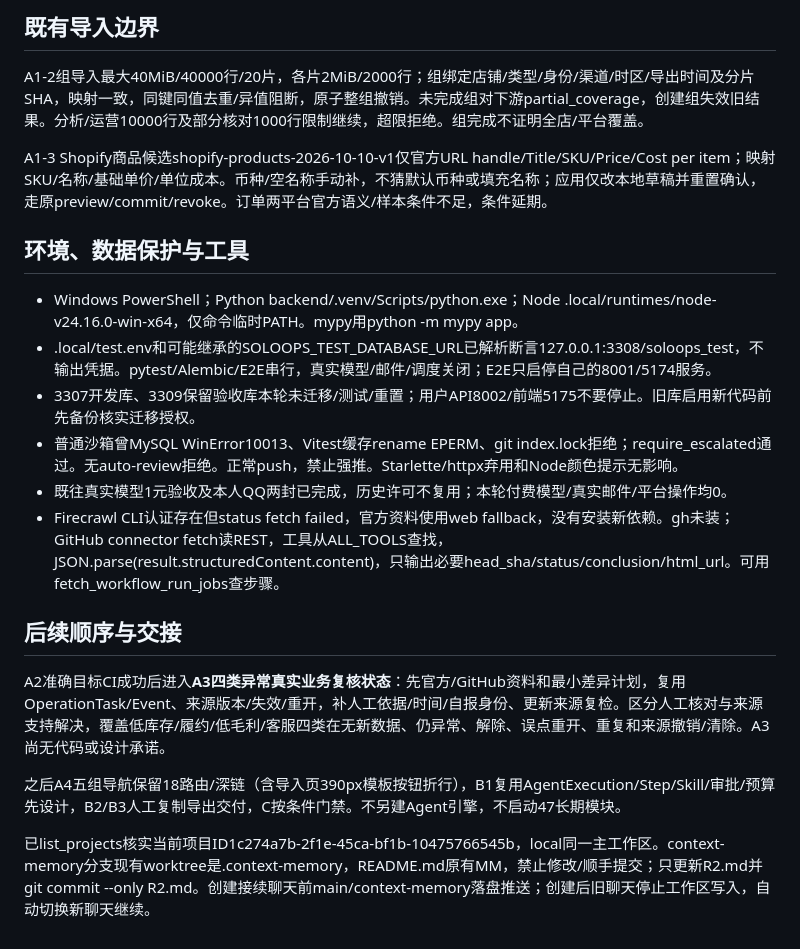
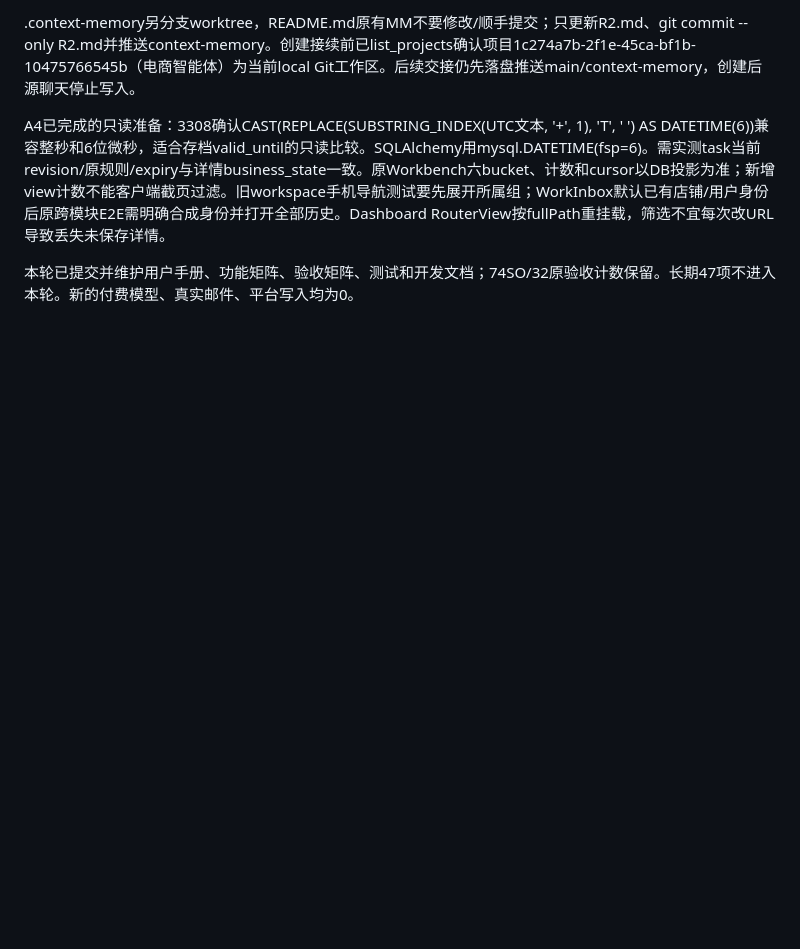
Before and after one commit to Changxin-YR/AI-E-commerce-Agent, a Markdown page: R2.md, the part around one of its changes. Drawn GitHub-style; blank space fills up the shorter version.

```diff
--- a/R2.md
+++ b/R2.md
@@ -41,23 +22,7 @@
 
-## 既有导入边界
+.context-memory另分支worktree，README.md原有MM不要修改/顺手提交；只更新R2.md、git commit --only R2.md并推送context-memory。创建接续前已list_projects确认项目1c274a7b-2f1e-45ca-bf1b-10475766545b（电商智能体）为当前local Git工作区。后续交接仍先落盘推送main/context-memory，创建后源聊天停止写入。
 
-A1-2组导入最大40MiB/40000行/20片，各片2MiB/2000行；组绑定店铺/类型/身份/渠道/时区/导出时间及分片SHA，映射一致，同键同值去重/异值阻断，原子整组撤销。未完成组对下游partial_coverage，创建组失效旧结果。分析/运营10000行及部分核对1000行限制继续，超限拒绝。组完成不证明全店/平台覆盖。
 
-A1-3 Shopify商品候选shopify-products-2026-10-10-v1仅官方URL handle/Title/SKU/Price/Cost per item；映射SKU/名称/基础单价/单位成本。币种/空名称手动补，不猜默认币种或填充名称；应用仅改本地草稿并重置确认，走原preview/commit/revoke。订单两平台官方语义/样本条件不足，条件延期。
+A4已完成的只读准备：3308确认CAST(REPLACE(SUBSTRING_INDEX(UTC文本, '+', 1), 'T', ' ') AS DATETIME(6))兼容整秒和6位微秒，适合存档valid_until的只读比较。SQLAlchemy用mysql.DATETIME(fsp=6)。需实测task当前revision/原规则/expiry与详情business_state一致。原Workbench六bucket、计数和cursor以DB投影为准；新增view计数不能客户端截页过滤。旧workspace手机导航测试要先展开所属组；WorkInbox默认已有店铺/用户身份后原跨模块E2E需明确合成身份并打开全部历史。Dashboard RouterView按fullPath重挂载，筛选不宜每次改URL导致丢失未保存详情。
 
-## 环境、数据保护与工具
-
-- Windows PowerShell；Python backend/.venv/Scripts/python.exe；Node .local/runtimes/node-v24.16.0-win-x64，仅命令临时PATH。mypy用python -m mypy app。
-- .local/test.env和可能继承的SOLOOPS_TEST_DATABASE_URL已解析断言127.0.0.1:3308/soloops_test，不输出凭据。pytest/Alembic/E2E串行，真实模型/邮件/调度关闭；E2E只启停自己的8001/5174服务。
-- 3307开发库、3309保留验收库本轮未迁移/测试/重置；用户API8002/前端5175不要停止。旧库启用新代码前先备份核实迁移授权。
-- 普通沙箱曾MySQL WinError10013、Vitest缓存rename EPERM、git index.lock拒绝；require_escalated通过。无auto-review拒绝。正常push，禁止强推。Starlette/httpx弃用和Node颜色提示无影响。
-- 既往真实模型1元验收及本人QQ两封已完成，历史许可不复用；本轮付费模型/真实邮件/平台操作均0。
-- Firecrawl CLI认证存在但status fetch failed，官方资料使用web fallback，没有安装新依赖。gh未装；GitHub connector fetch读REST，工具从ALL_TOOLS查找，JSON.parse(result.structuredContent.content)，只输出必要head_sha/status/conclusion/html_url。可用fetch_workflow_run_jobs查步骤。
-
-## 后续顺序与交接
-
-A2准确目标CI成功后进入**A3四类异常真实业务复核状态**：先官方/GitHub资料和最小差异计划，复用OperationTask/Event、来源版本/失效/重开，补人工依据/时间/自报身份、更新来源复检。区分人工核对与来源支持解决，覆盖低库存/履约/低毛利/客服四类在无新数据、仍异常、解除、误点重开、重复和来源撤销/清除。A3尚无代码或设计承诺。
-
-之后A4五组导航保留18路由/深链（含导入页390px模板按钮折行），B1复用AgentExecution/Step/Skill/审批/预算先设计，B2/B3人工复制导出交付，C按条件门禁。不另建Agent引擎，不启动47长期模块。
-
-已list_projects核实当前项目ID1c274a7b-2f1e-45ca-bf1b-10475766545b，local同一主工作区。context-memory分支现有worktree是.context-memory，README.md原有MM，禁止修改/顺手提交；只更新R2.md并git commit --only R2.md。创建接续聊天前main/context-memory落盘推送；创建后旧聊天停止工作区写入，自动切换新聊天继续。
+本轮已提交并维护用户手册、功能矩阵、验收矩阵、测试和开发文档；74SO/32原验收计数保留。长期47项不进入本轮。新的付费模型、真实邮件、平台写入均为0。
```
Also changed, not shown: other parts of R2.md (+10 -29 lines).
